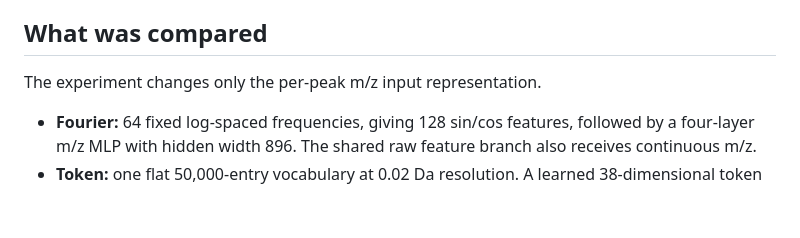
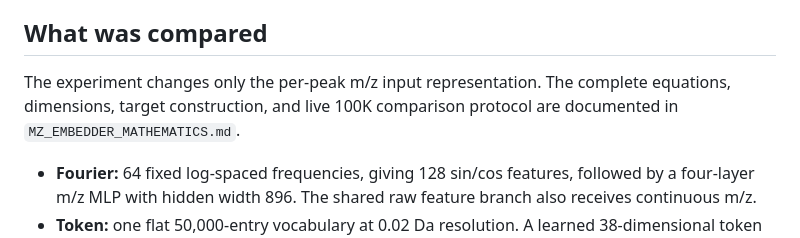
Before and after one commit to wchen99998/spectra-learning, a Markdown page: MZ_TOKEN_ABLATION.md, the part around the change. GitHub-like rendering; blank space fills up the shorter version.

```diff
--- a/MZ_TOKEN_ABLATION.md
+++ b/MZ_TOKEN_ABLATION.md
@@ -17,6 +17,8 @@ of this ablation. It did not improve the requested m/z metric or total loss.
 ## What was compared
 
 The experiment changes only the per-peak m/z input representation.
+The complete equations, dimensions, target construction, and live 100K
+comparison protocol are documented in `MZ_EMBEDDER_MATHEMATICS.md`.
 
 - **Fourier:** 64 fixed log-spaced frequencies, giving 128 sin/cos features,
   followed by a four-layer m/z MLP with hidden width 896. The shared raw
```
Also changed, not shown: MZ_EMBEDDER_MATHEMATICS.md (added, +449 -0 lines).
